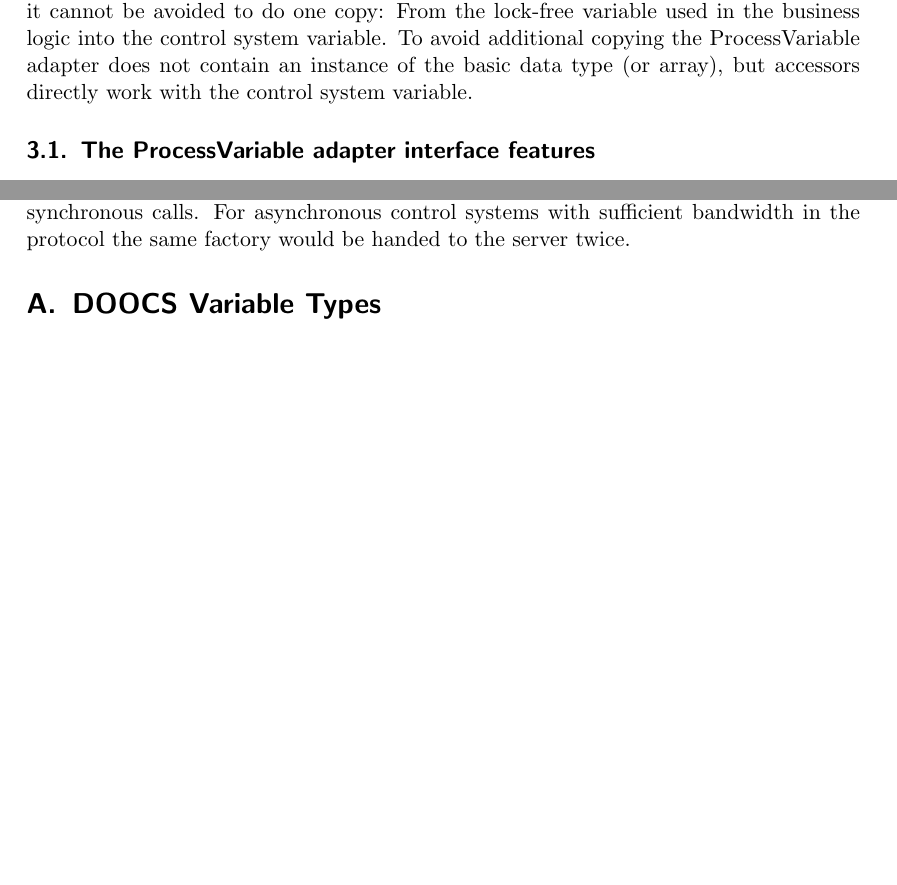
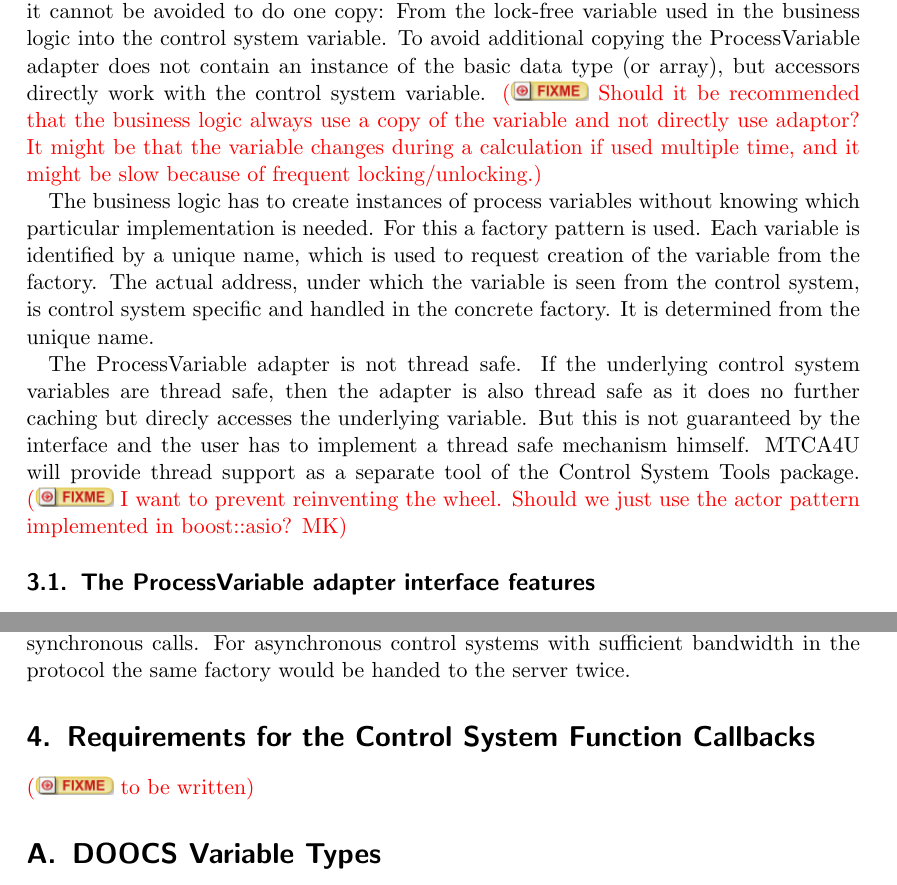
Before and after one commit to ChimeraTK/ControlSystemAdapter, a LaTeX document (ProcessVariableAdapter/doc/RequirementsDocument/ProcessVariableAdapterRequirements.tex): two parts of pages 3 and 5 of 5 before the commit and two parts of pages 3 and 5 of 6 after it, joined at a grey line, cut so that both start at the same text, the shorter picture padded with empty space. Compiled offline with pdfLaTeX; a LaTeX package or settings file that is missing is left out.

Commit message:
a few more sections in the general and process variable part
git-svn-id: https://svnsrv.desy.de/desy/mtca4u/ControlSystemTools/trunk@312 5f601a5c-88b9-47f3-b851-818f6741d00d

```diff
--- a/ProcessVariableAdapter/doc/RequirementsDocument/ProcessVariableAdapterRequirements.tex
+++ b/ProcessVariableAdapter/doc/RequirementsDocument/ProcessVariableAdapterRequirements.tex
@@ -104,7 +105,12 @@ MTCA4U supports arrays of all supported simple data types. \fixme{How to impleme
 
 The ProcessVariable class holds an instance of the control system variable of the corresponding type. The control system usually implements a thread and locking scheme for the communication. This is the reason why ProcessVariables cannot be considered real time capable.
 
-The business logic, however, will probably have a real time thread. For this reason it cannot be avoided to do one copy: From the lock-free variable used in the business logic into the control system variable. To avoid additional copying the ProcessVariable adapter does not contain an instance of the basic data type (or array), but accessors directly work with the control system variable.
+The business logic, however, will probably have a real time thread. For this reason it cannot be avoided to do one copy: From the lock-free variable used in the business logic into the control system variable. To avoid additional copying the ProcessVariable adapter does not contain an instance of the basic data type (or array), but accessors directly work with the control system variable. \fixme{Should it be recommended that the business logic always use a copy of the variable and not directly use adaptor? It might be that the variable changes during a calculation if used multiple time, and it might be slow because of frequent locking/unlocking.}
+
+The business logic has to create instances of process variables without knowing which particular implementation is needed. For this a factory pattern is used. Each variable is identified by a unique name, which is used to request creation of the variable from the factory. The actual address, under which the variable is seen from the control system, is control system specific and handled in the concrete factory. It is determined from the unique name.
+
+The ProcessVariable adapter is not thread safe. If the underlying control system variables are thread safe, then the adapter is also thread safe as it does no further caching but direcly accesses the underlying variable. But this is not guaranteed by the interface and the user has to implement a thread safe mechanism himself. MTCA4U will provide thread support as a separate tool of the Control System Tools package. \fixme{I want to prevent reinventing the wheel. Should we just use the actor pattern implemented in boost::asio? MK}
+
 
 \subsection{The ProcessVariable adapter interface features}
 \begin{itemize}
@@ -147,6 +153,9 @@ As the decision if a special channel is needed and from which size depends on th
 \subsection{The ProcessVariable factory}
 
 The factory allows the abstraction of the variable creation. Each user class which is programmed as a control system independent server is handed a reference or shared pointer of a concrete factory implementation. The factory is not implemented as a singleton pattern to allow the use of multiple factories simultaneously, for instance one for low bandwidth channels and one for high bandwidth channels (DAQ). This would allow to use the same 'out of band' factory for multiple control systems with slow, synchronous calls. For asynchronous control systems with sufficient bandwidth in the protocol the same factory would be handed to the server twice.
+
+\section{Requirements for the Control System Function Callbacks}\label{section_function_callbacks}
+\fixme{to be written}
 
 \appendix
 \section{DOOCS Variable Types}
```
Also changed, not shown: ProcessVariableAdapter/doc/RequirementsDocument/ProcessVariableAdapterRequirements.tex (1 more changed lines).
